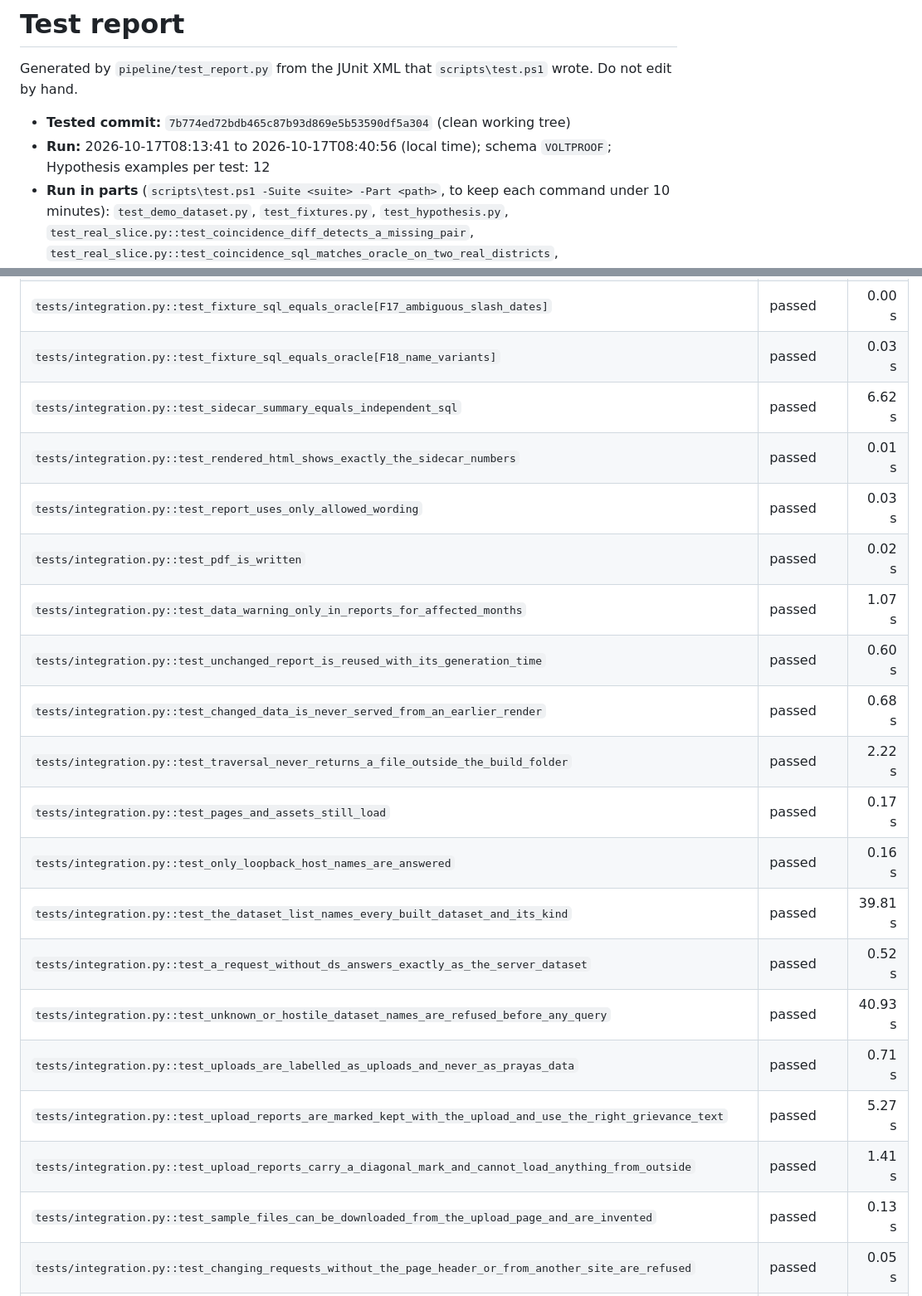
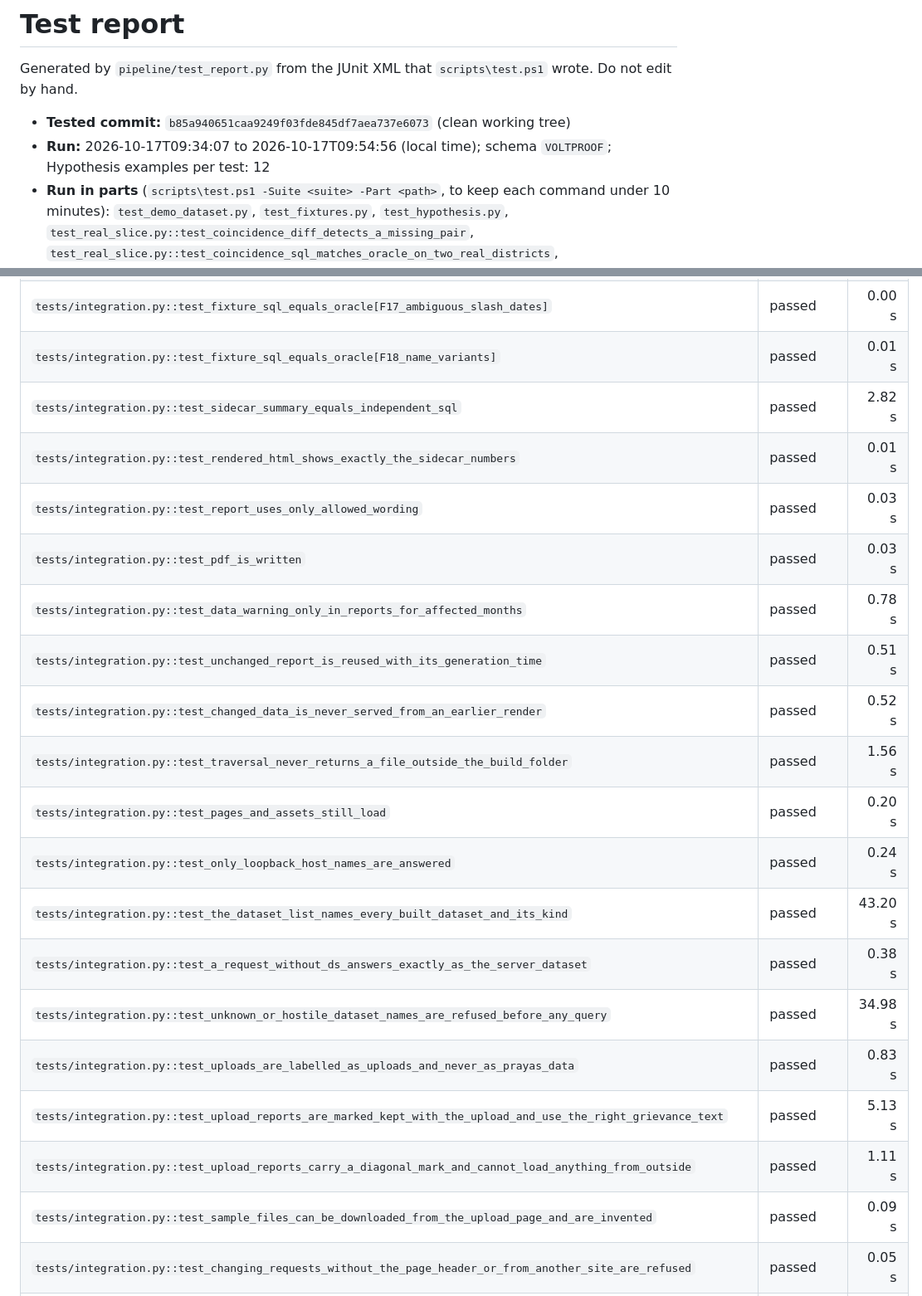
Before and after one commit to stredevirad/voltproof-exathon-2026, a Markdown page: docs/TEST_REPORT.md, 2 parts joined by grey strips. Shown at 83% size. GitHub-like rendering.

```diff
--- a/docs/TEST_REPORT.md
+++ b/docs/TEST_REPORT.md
@@ -2,8 +2,8 @@
 
 Generated by `pipeline/test_report.py` from the JUnit XML that `scripts\test.ps1` wrote. Do not edit by hand.
 
-- **Tested commit:** `7b774ed72bdb465c87b93d869e5b53590df5a304` (clean working tree)
-- **Run:** 2026-10-17T08:13:41 to 2026-10-17T08:40:56 (local time); schema `VOLTPROOF`; Hypothesis examples per test: 12
+- **Tested commit:** `b85a940651caa9249f03fde845df7aea737e6073` (clean working tree)
+- **Run:** 2026-10-17T09:34:07 to 2026-10-17T09:54:56 (local time); schema `VOLTPROOF`; Hypothesis examples per test: 12
 - **Run in parts** (`scripts\test.ps1 -Suite <suite> -Part <path>`, to keep each command under 10 minutes): `test_demo_dataset.py`, `test_fixtures.py`, `test_hypothesis.py`, `test_real_slice.py::test_coincidence_diff_detects_a_missing_pair`, `test_real_slice.py::test_coincidence_sql_matches_oracle_on_two_real_districts`, `test_real_slice.py::test_sql_matches_oracle_on_real_up_slice`, `test_report.py`, `test_static_routes.py`, `test_upload_api.py`, `test_upload_inputs.py`, `test_upload_real.py`, `test_uploads.py`
 
 | Suite | What it checks | Tests | Passed | Failed | Errors | Skipped | Time |
@@ -142,22 +142,22 @@ Generated by `pipeline/test_report.py` from the JUnit XML that `scripts\test.ps1
 | `tests/integration.py::test_fixture_sql_equals_oracle[F15_baseline_comparable_only]` | passed | 0.00 s |
 | `tests/integration.py::test_fixture_sql_equals_oracle[F16_slash_dates_period]` | passed | 0.00 s |
 | `tests/integration.py::test_fixture_sql_equals_oracle[F17_ambiguous_slash_dates]` | passed | 0.00 s |
-| `tests/integration.py::test_fixture_sql_equals_oracle[F18_name_variants]` | passed | 0.03 s |
-| `tests/integration.py::test_sidecar_summary_equals_independent_sql` | passed | 6.62 s |
+| `tests/integration.py::test_fixture_sql_equals_oracle[F18_name_variants]` | passed | 0.01 s |
+| `tests/integration.py::test_sidecar_summary_equals_independent_sql` | passed | 2.82 s |
 | `tests/integration.py::test_rendered_html_shows_exactly_the_sidecar_numbers` | passed | 0.01 s |
 | `tests/integration.py::test_report_uses_only_allowed_wording` | passed | 0.03 s |
-| `tests/integration.py::test_pdf_is_written` | passed | 0.02 s |
-| `tests/integration.py::test_data_warning_only_in_reports_for_affected_months` | passed | 1.07 s |
-| `tests/integration.py::test_unchanged_report_is_reused_with_its_generation_time` | passed | 0.60 s |
-| `tests/integration.py::test_changed_data_is_never_served_from_an_earlier_render` | passed | 0.68 s |
-| `tests/integration.py::test_traversal_never_returns_a_file_outside_the_build_folder` | passed | 2.22 s |
-| `tests/integration.py::test_pages_and_assets_still_load` | passed | 0.17 s |
-| `tests/integration.py::test_only_loopback_host_names_are_answered` | passed | 0.16 s |
-| `tests/integration.py::test_the_dataset_list_names_every_built_dataset_and_its_kind` | passed | 39.81 s |
-| `tests/integration.py::test_a_request_without_ds_answers_exactly_as_the_server_dataset` | passed | 0.52 s |
-| `tests/integration.py::test_unknown_or_hostile_dataset_names_are_refused_before_any_query` | passed | 40.93 s |
-| `tests/integration.py::test_uploads_are_labelled_as_uploads_and_never_as_prayas_data` | passed | 0.71 s |
-| `tests/integration.py::test_upload_reports_are_marked_kept_with_the_upload_and_use_the_right_grievance_text` | passed | 5.27 s |
-| `tests/integration.py::test_upload_reports_carry_a_diagonal_mark_and_cannot_load_anything_from_outside` | passed | 1.41 s |
-| `tests/integration.py::test_sample_files_can_be_downloaded_from_the_upload_page_and_are_invented` | passed | 0.13 s |
+| `tests/integration.py::test_pdf_is_written` | passed | 0.03 s |
+| `tests/integration.py::test_data_warning_only_in_reports_for_affected_months` | passed | 0.78 s |
+| `tests/integration.py::test_unchanged_report_is_reused_with_its_generation_time` | passed | 0.51 s |
+| `tests/integration.py::test_changed_data_is_never_served_from_an_earlier_render` | passed | 0.52 s |
+| `tests/integration.py::test_traversal_never_returns_a_file_outside_the_build_folder` | passed | 1.56 s |
+| `tests/integration.py::test_pages_and_assets_still_load` | passed | 0.20 s |
+| `tests/integration.py::test_only_loopback_host_names_are_answered` | passed | 0.24 s |
+| `tests/integration.py::test_the_dataset_list_names_every_built_dataset_and_its_kind` | passed | 43.20 s |
+| `tests/integration.py::test_a_request_without_ds_answers_exactly_as_the_server_dataset` | passed | 0.38 s |
+| `tests/integration.py::test_unknown_or_hostile_dataset_names_are_refused_before_any_query` | passed | 34.98 s |
+| `tests/integration.py::test_uploads_are_labelled_as_uploads_and_never_as_prayas_data` | passed | 0.83 s |
+| `tests/integration.py::test_upload_reports_are_marked_kept_with_the_upload_and_use_the_right_grievance_text` | passed | 5.13 s |
+| `tests/integration.py::test_upload_reports_carry_a_diagonal_mark_and_cannot_load_anything_from_outside` | passed | 1.11 s |
+| `tests/integration.py::test_sample_files_can_be_downloaded_from_the_upload_page_and_are_invented` | passed | 0.09 s |
 | `tests/integration.py::test_changing_requests_without_the_page_header_or_from_another_site_are_refused` | passed | 0.05 s |
```
Also changed, not shown: other parts of docs/TEST_REPORT.md (+88 -87 lines).
